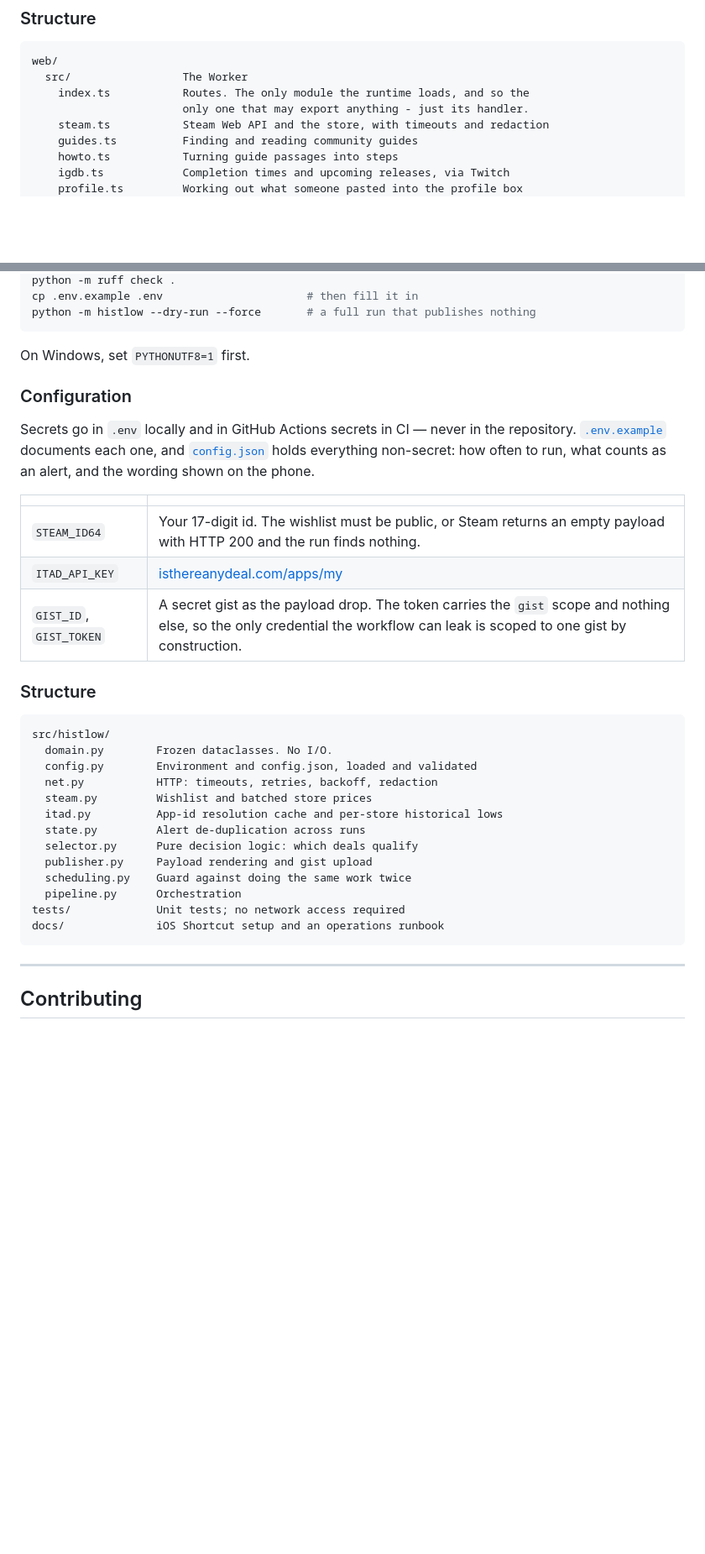
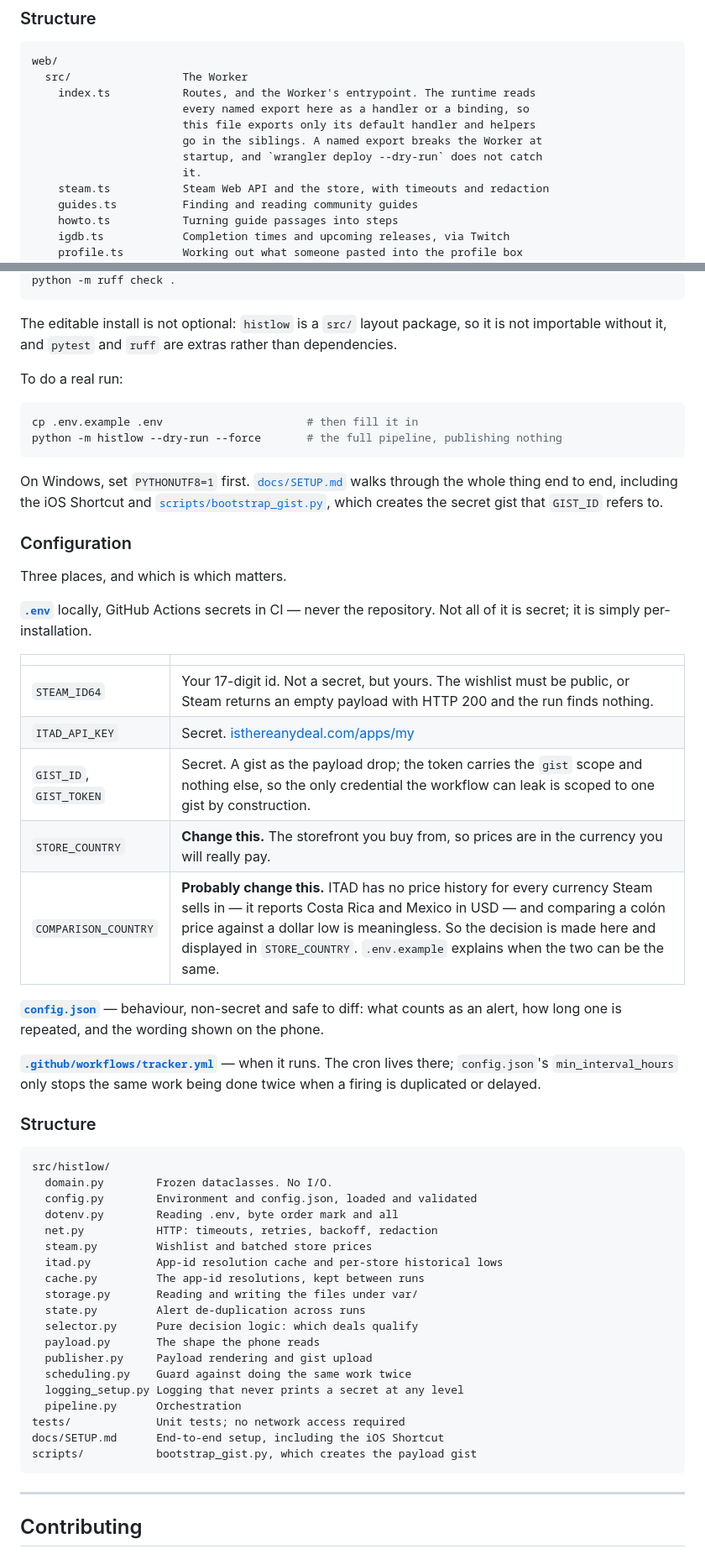
Before and after one commit to Isma-L154/histlow-tracker, a Markdown page: README.md, 2 parts joined by grey strips. Shown at 84% size. GitHub-like rendering; blank space fills up the shorter version.

Commit message:
docs: correct six things the README said that were not true
Review of the first draft found six, and the first is the worst kind: the
line describing `index.ts` inverted the trap this repository has fallen into
before and documents in three places. It read as though `index.ts` is the one
module that may export things. It is the one module that may not - the
runtime reads every named export there as a handler or a binding, a named
export breaks the Worker at startup, and `wrangler deploy --dry-run` does not
catch it. A newcomer following that sentence would put helpers in exactly the
file that breaks production silently.

The rest:

- `docs/` was said to hold an operations runbook. There has never been one.
  Carried over verbatim from the old README, which is how it survived the
  pass I claimed had checked everything against disk.
- The tracker's commands could not be run from a clean clone. `histlow` is a
  `src/` layout package and `pytest` and `ruff` are extras, so `python -m
  pytest` fails twice over. Verified on this machine: "No module named
  pytest". The venv and editable install are documented now, and the
  documented sequence runs 157 tests green and ruff clean.
- The `src/histlow/` block listed ten of fifteen modules, under a sentence
  describing the layering of a package the reader had two thirds of. I said
  both structure blocks had been checked against disk; only the web one had.
- `docs/SETUP.md` and `scripts/bootstrap_gist.py` were never linked, so the
  iOS Shortcut the README describes had no route to its own guide and
  `GIST_ID` had no route to the script that creates it.
- The configuration section sent the reader to `config.json` for two things
  that are not in it: the cadence, which is the cron in `tracker.yml`, and
  `STORE_COUNTRY` / `COMPARISON_COUNTRY`, which are in `.env` and are the two
  settings every user outside Costa Rica has to change. `STEAM_ID64` was also
  filed under secrets; it is not one.

Also: `robots.txt` and `sitemap.xml` bypass the Worker too, which the request
diagram did not say.

````diff
--- a/README.md
+++ b/README.md
@@ -119,8 +119,12 @@ and a working site are not the same thing.
 ```
 web/
   src/                 The Worker
-    index.ts           Routes. The only module the runtime loads, and so the
-                       only one that may export anything - just its handler.
+    index.ts           Routes, and the Worker's entrypoint. The runtime reads
+                       every named export here as a handler or a binding, so
+                       this file exports only its default handler and helpers
+                       go in the siblings. A named export breaks the Worker at
+                       startup, and `wrangler deploy --dry-run` does not catch
+                       it.
     steam.ts           Steam Web API and the store, with timeouts and redaction
     guides.ts          Finding and reading community guides
     howto.ts           Turning guide passages into steps
@@ -184,22 +191,43 @@ python -m pytest                          # unit tests, no network
 python -m ruff check .
-cp .env.example .env                      # then fill it in
-python -m histlow --dry-run --force       # a full run that publishes nothing
 ```
 
-On Windows, set `PYTHONUTF8=1` first.
+The editable install is not optional: `histlow` is a `src/` layout package, so
+it is not importable without it, and `pytest` and `ruff` are extras rather than
+dependencies.
+
+To do a real run:
+
+```bash
+cp .env.example .env                      # then fill it in
+python -m histlow --dry-run --force       # the full pipeline, publishing nothing
+```
+
+On Windows, set `PYTHONUTF8=1` first. [`docs/SETUP.md`](docs/SETUP.md) walks
+through the whole thing end to end, including the iOS Shortcut and
+[`scripts/bootstrap_gist.py`](scripts/bootstrap_gist.py), which creates the
+secret gist that `GIST_ID` refers to.
 
 ### Configuration
 
-Secrets go in `.env` locally and in GitHub Actions secrets in CI — never in the
-repository. [`.env.example`](.env.example) documents each one, and
-[`config.json`](config.json) holds everything non-secret: how often to run, what counts
-as an alert, and the wording shown on the phone.
+Three places, and which is which matters.
+
+**[`.env`](.env.example)** locally, GitHub Actions secrets in CI — never the
+repository. Not all of it is secret; it is simply per-installation.
 
 | | |
 |---|---|
-| `STEAM_ID64` | Your 17-digit id. The wishlist must be public, or Steam returns an empty payload with HTTP 200 and the run finds nothing. |
-| `ITAD_API_KEY` | [isthereanydeal.com/apps/my](https://isthereanydeal.com/apps/my/) |
-| `GIST_ID`, `GIST_TOKEN` | A secret gist as the payload drop. The token carries the `gist` scope and nothing else, so the only credential the workflow can leak is scoped to one gist by construction. |
+| `STEAM_ID64` | Your 17-digit id. Not a secret, but yours. The wishlist must be public, or Steam returns an empty payload with HTTP 200 and the run finds nothing. |
+| `ITAD_API_KEY` | Secret. [isthereanydeal.com/apps/my](https://isthereanydeal.com/apps/my/) |
+| `GIST_ID`, `GIST_TOKEN` | Secret. A gist as the payload drop; the token carries the `gist` scope and nothing else, so the only credential the workflow can leak is scoped to one gist by construction. |
+| `STORE_COUNTRY` | **Change this.** The storefront you buy from, so prices are in the currency you will really pay. |
+| `COMPARISON_COUNTRY` | **Probably change this.** ITAD has no price history for every currency Steam sells in — it reports Costa Rica and Mexico in USD — and comparing a colón price against a dollar low is meaningless. So the decision is made here and displayed in `STORE_COUNTRY`. `.env.example` explains when the two can be the same. |
+
+**[`config.json`](config.json)** — behaviour, non-secret and safe to diff: what
+counts as an alert, how long one is repeated, and the wording shown on the phone.
+
+**[`.github/workflows/tracker.yml`](.github/workflows/tracker.yml)** — when it
+runs. The cron lives there; `config.json`'s `min_interval_hours` only stops the
+same work being done twice when a firing is duplicated or delayed.
 
 ### Structure
 
@@ -207,16 +235,22 @@ as an alert, and the wording shown on the phone.
 src/histlow/
   domain.py        Frozen dataclasses. No I/O.
   config.py        Environment and config.json, loaded and validated
+  dotenv.py        Reading .env, byte order mark and all
   net.py           HTTP: timeouts, retries, backoff, redaction
   steam.py         Wishlist and batched store prices
   itad.py          App-id resolution cache and per-store historical lows
+  cache.py         The app-id resolutions, kept between runs
+  storage.py       Reading and writing the files under var/
   state.py         Alert de-duplication across runs
   selector.py      Pure decision logic: which deals qualify
+  payload.py       The shape the phone reads
   publisher.py     Payload rendering and gist upload
   scheduling.py    Guard against doing the same work twice
+  logging_setup.py Logging that never prints a secret at any level
   pipeline.py      Orchestration
 tests/             Unit tests; no network access required
-docs/              iOS Shortcut setup and an operations runbook
+docs/SETUP.md      End-to-end setup, including the iOS Shortcut
+scripts/           bootstrap_gist.py, which creates the payload gist
 ```
 
 ---
````
Also changed, not shown: other parts of README.md (+6 -3 lines).
